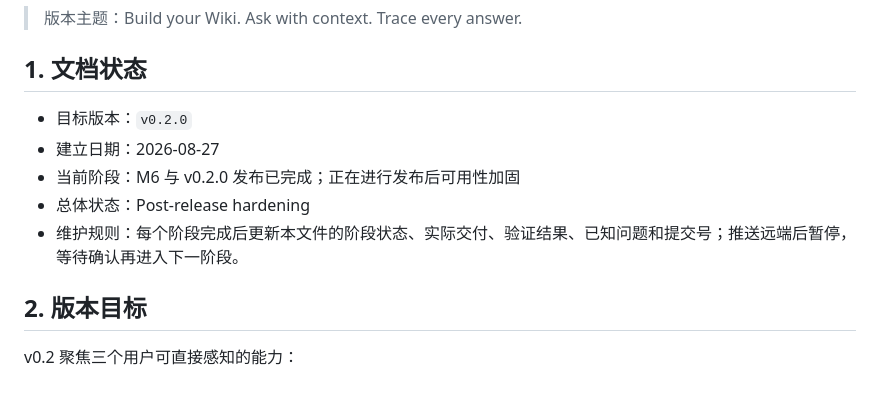
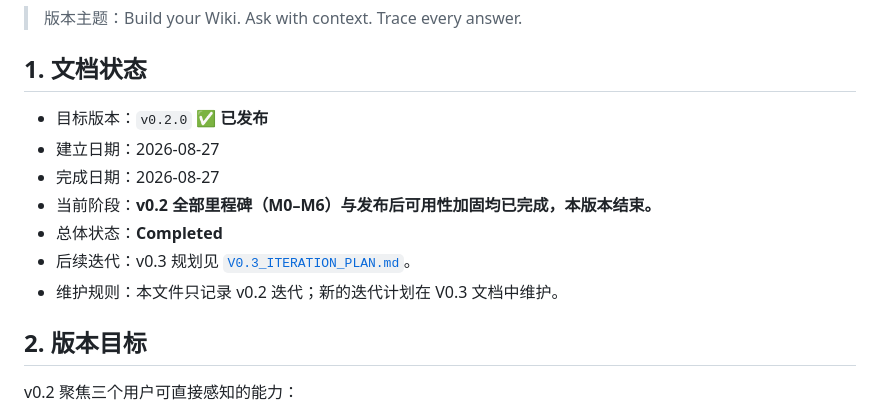
Before and after one commit to wchao030410-sudo/MetricLore, a Markdown page: docs/V0.2_ITERATION_PLAN.md, the part around the change. Rendered like a GitHub page.

```diff
--- a/docs/V0.2_ITERATION_PLAN.md
+++ b/docs/V0.2_ITERATION_PLAN.md
@@ -4,11 +4,13 @@
 
 ## 1. 文档状态
 
-- 目标版本：`v0.2.0`
+- 目标版本：`v0.2.0` ✅ **已发布**
 - 建立日期：2026-08-27
-- 当前阶段：M6 与 v0.2.0 发布已完成；正在进行发布后可用性加固
-- 总体状态：Post-release hardening
-- 维护规则：每个阶段完成后更新本文件的阶段状态、实际交付、验证结果、已知问题和提交号；推送远端后暂停，等待确认再进入下一阶段。
+- 完成日期：2026-08-27
+- 当前阶段：**v0.2 全部里程碑（M0–M6）与发布后可用性加固均已完成，本版本结束。**
+- 总体状态：**Completed**
+- 后续迭代：v0.3 规划见 [`V0.3_ITERATION_PLAN.md`](V0.3_ITERATION_PLAN.md)。
+- 维护规则：本文件只记录 v0.2 迭代；新的迭代计划在 V0.3 文档中维护。
 
 ## 2. 版本目标
 
```
Also changed, not shown: README.md (+3 -1 lines), docs/V0.3_ITERATION_PLAN.md (added, +202 -0 lines).
